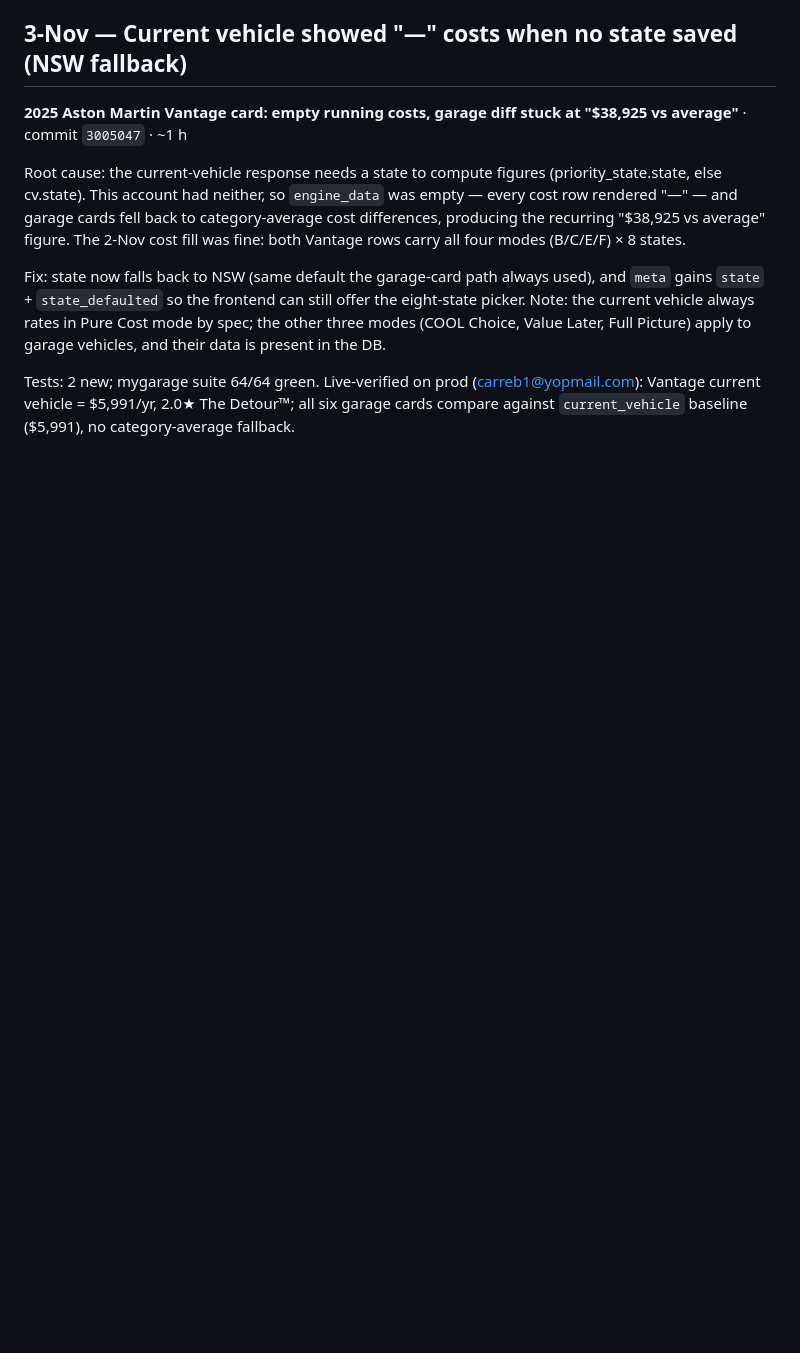
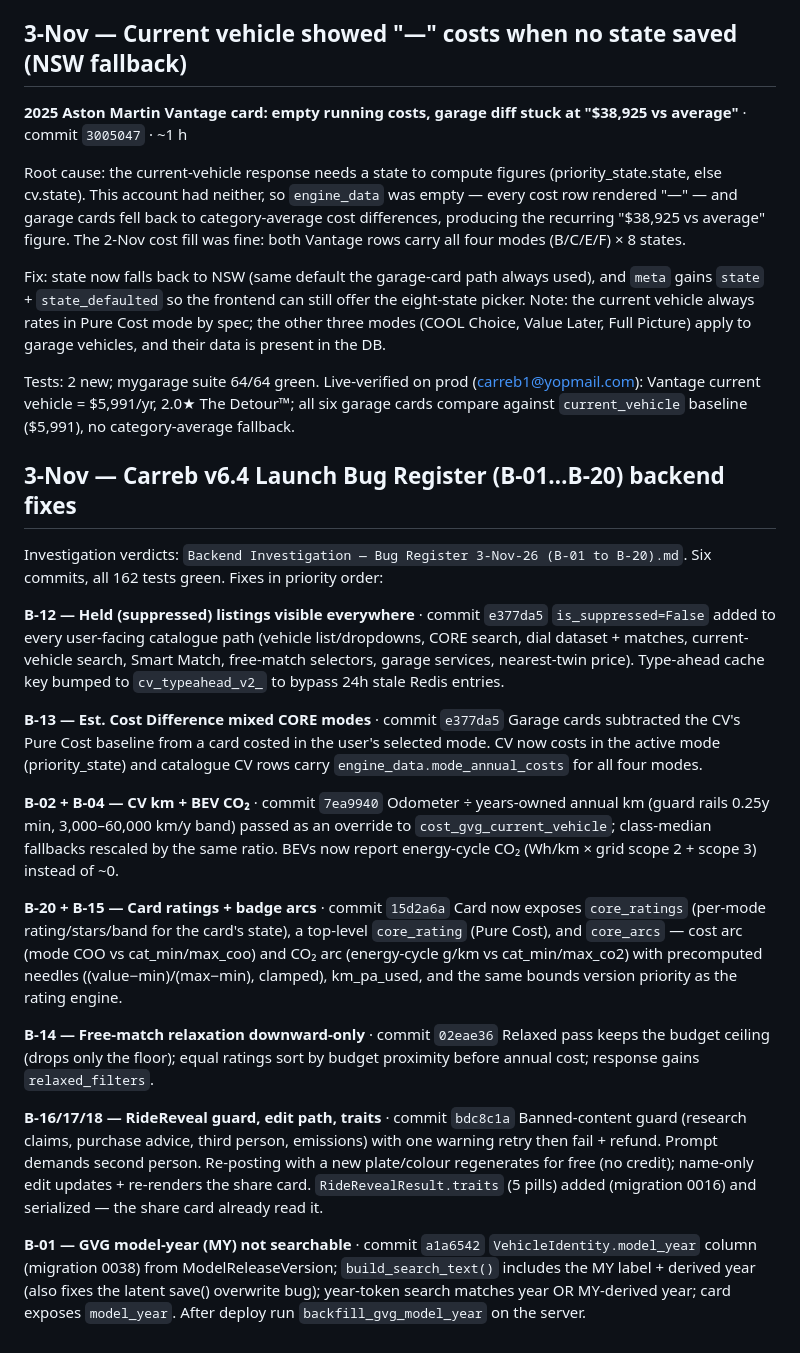
Before and after one commit to Carreb-AU/Carreb-backend, a Markdown page: Work Log — Backend Changes 27 Oct to 2 Nov 2026.md, the part around the change. Rendered like a GitHub page; blank space fills up the shorter version.

Commit message:
work log: bug register 3-Nov backend fixes (B-01..B-20)

```diff
--- a/Work Log — Backend Changes 27 Oct to 2 Nov 2026.md
+++ b/Work Log — Backend Changes 27 Oct to 2 Nov 2026.md
@@ -428,3 +428,48 @@ Tests: 2 new; mygarage suite 64/64 green. Live-verified on prod
 (carreb1@yopmail.com): Vantage current vehicle = $5,991/yr, 2.0★ The
 Detour™; all six garage cards compare against `current_vehicle`
 baseline ($5,991), no category-average fallback.
+
+## 3-Nov — Carreb v6.4 Launch Bug Register (B-01…B-20) backend fixes
+
+Investigation verdicts: `Backend Investigation — Bug Register 3-Nov-26 (B-01 to B-20).md`.
+Six commits, all 162 tests green. Fixes in priority order:
+
+**B-12 — Held (suppressed) listings visible everywhere** · commit `e377da5`
+`is_suppressed=False` added to every user-facing catalogue path (vehicle list/dropdowns,
+CORE search, dial dataset + matches, current-vehicle search, Smart Match, free-match
+selectors, garage services, nearest-twin price). Type-ahead cache key bumped to
+`cv_typeahead_v2_` to bypass 24h stale Redis entries.
+
+**B-13 — Est. Cost Difference mixed CORE modes** · commit `e377da5`
+Garage cards subtracted the CV's Pure Cost baseline from a card costed in the user's
+selected mode. CV now costs in the active mode (priority_state) and catalogue CV rows
+carry `engine_data.mode_annual_costs` for all four modes.
+
+**B-02 + B-04 — CV km + BEV CO₂** · commit `7ea9940`
+Odometer ÷ years-owned annual km (guard rails 0.25y min, 3,000–60,000 km/y band) passed
+as an override to `cost_gvg_current_vehicle`; class-median fallbacks rescaled by the same
+ratio. BEVs now report energy-cycle CO₂ (Wh/km × grid scope 2 + scope 3) instead of ~0.
+
+**B-20 + B-15 — Card ratings + badge arcs** · commit `15d2a6a`
+Card now exposes `core_ratings` (per-mode rating/stars/band for the card's state), a
+top-level `core_rating` (Pure Cost), and `core_arcs` — cost arc (mode COO vs
+cat_min/max_coo) and CO₂ arc (energy-cycle g/km vs cat_min/max_co2) with precomputed
+needles ((value−min)/(max−min), clamped), km_pa_used, and the same bounds version
+priority as the rating engine.
+
+**B-14 — Free-match relaxation downward-only** · commit `02eae36`
+Relaxed pass keeps the budget ceiling (drops only the floor); equal ratings sort by
+budget proximity before annual cost; response gains `relaxed_filters`.
+
+**B-16/17/18 — RideReveal guard, edit path, traits** · commit `bdc8c1a`
+Banned-content guard (research claims, purchase advice, third person, emissions) with
+one warning retry then fail + refund. Prompt demands second person. Re-posting with a
+new plate/colour regenerates for free (no credit); name-only edit updates + re-renders
+the share card. `RideRevealResult.traits` (5 pills) added (migration 0016) and
+serialized — the share card already read it.
+
+**B-01 — GVG model-year (MY) not searchable** · commit `a1a6542`
+`VehicleIdentity.model_year` column (migration 0038) from ModelReleaseVersion;
+`build_search_text()` includes the MY label + derived year (also fixes the latent
+save() overwrite bug); year-token search matches year OR MY-derived year; card exposes
+`model_year`. After deploy run `backfill_gvg_model_year` on the server.
```
